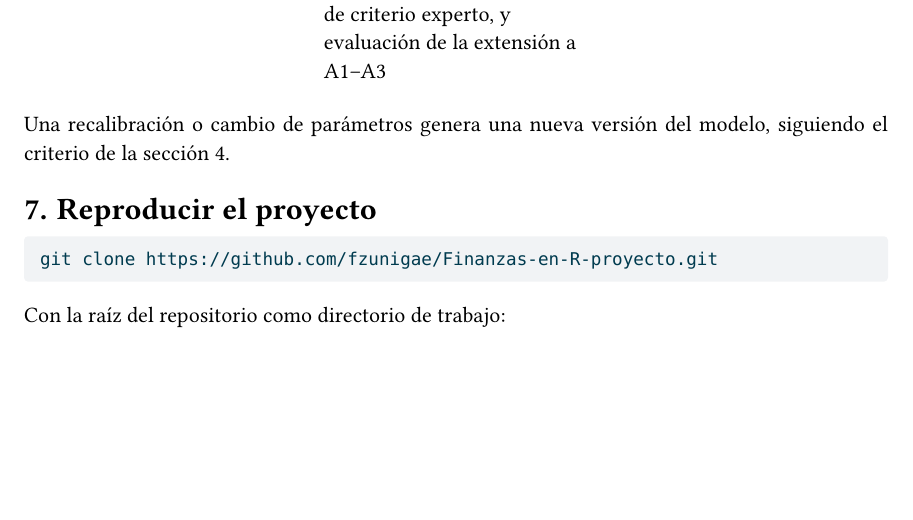
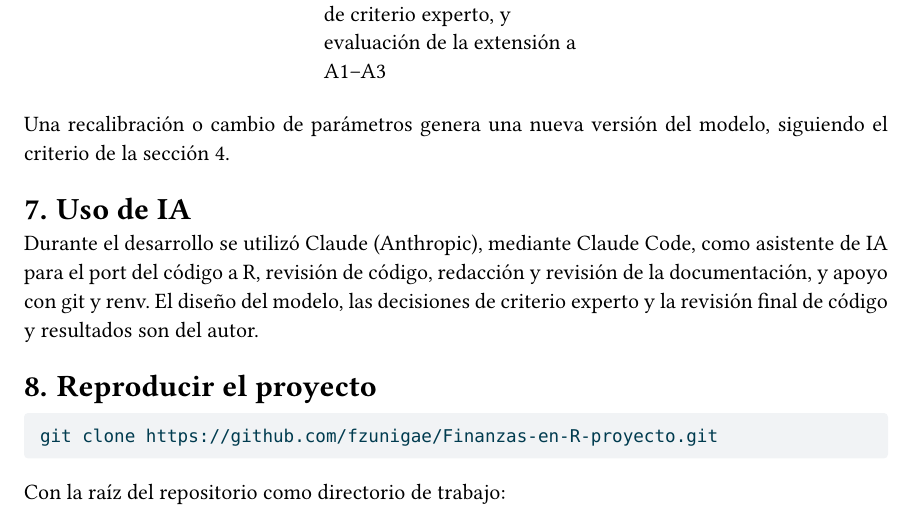
Before and after one commit to fzunigae/Finanzas-en-R-proyecto, a Quarto document (Entrega 03/entrega03.qmd): part of page 9 of 9 before the commit and part of page 9 of 10 after it, cut so that both start at the same text, the shorter picture padded with empty space. The pictures show the output file Entrega 03/entrega03.pdf that the author committed with the source.

Commit message:
Entrega 03: declara uso de Claude como asistente de IA

````diff
--- a/Entrega 03/entrega03.qmd
+++ b/Entrega 03/entrega03.qmd
@@ -378,6 +378,14 @@ el modelo mejora la gestión del riesgo:
 Una recalibración o cambio de parámetros genera una nueva versión del modelo,
 siguiendo el criterio de la sección 4.
 
+## Uso de IA
+
+Durante el desarrollo se utilizó Claude (Anthropic), mediante Claude Code, como
+asistente de IA para el port del código a R, revisión de código, redacción y
+revisión de la documentación, y apoyo con git y renv. El diseño del modelo, las
+decisiones de criterio experto y la revisión final de código y resultados son
+del autor.
+
 ## Reproducir el proyecto
 
 ```
````
Also changed, not shown: Entrega 03/entrega03.pdf, README.md.
